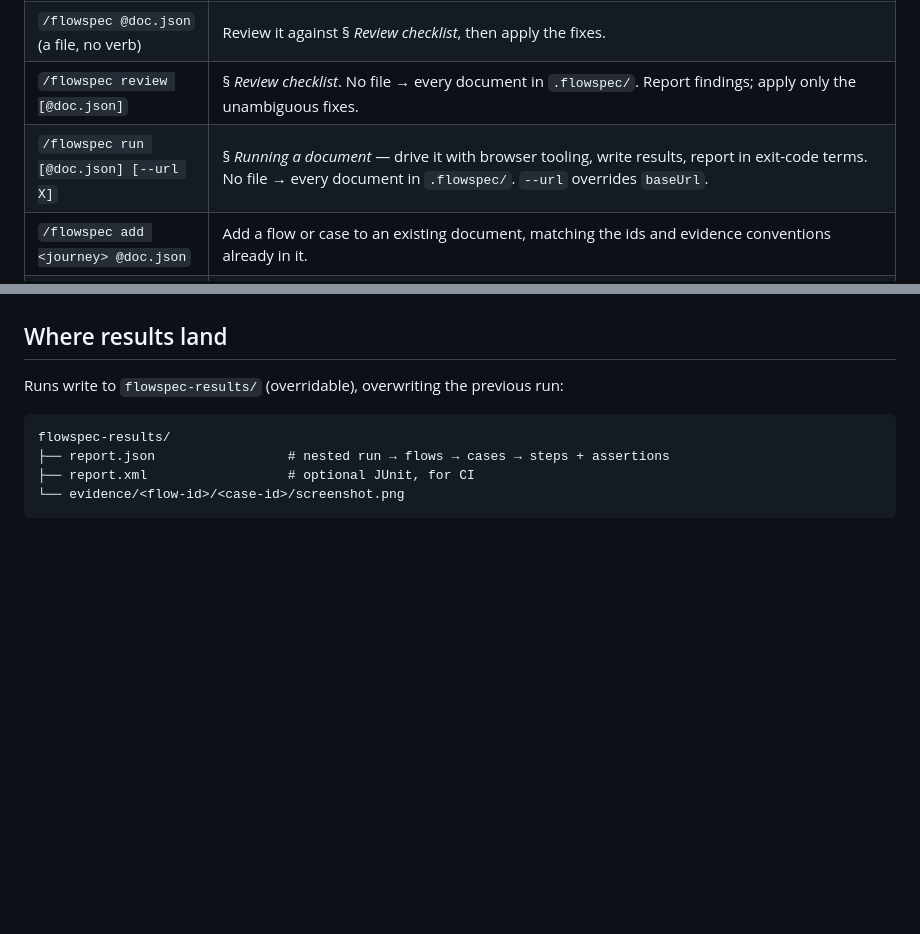
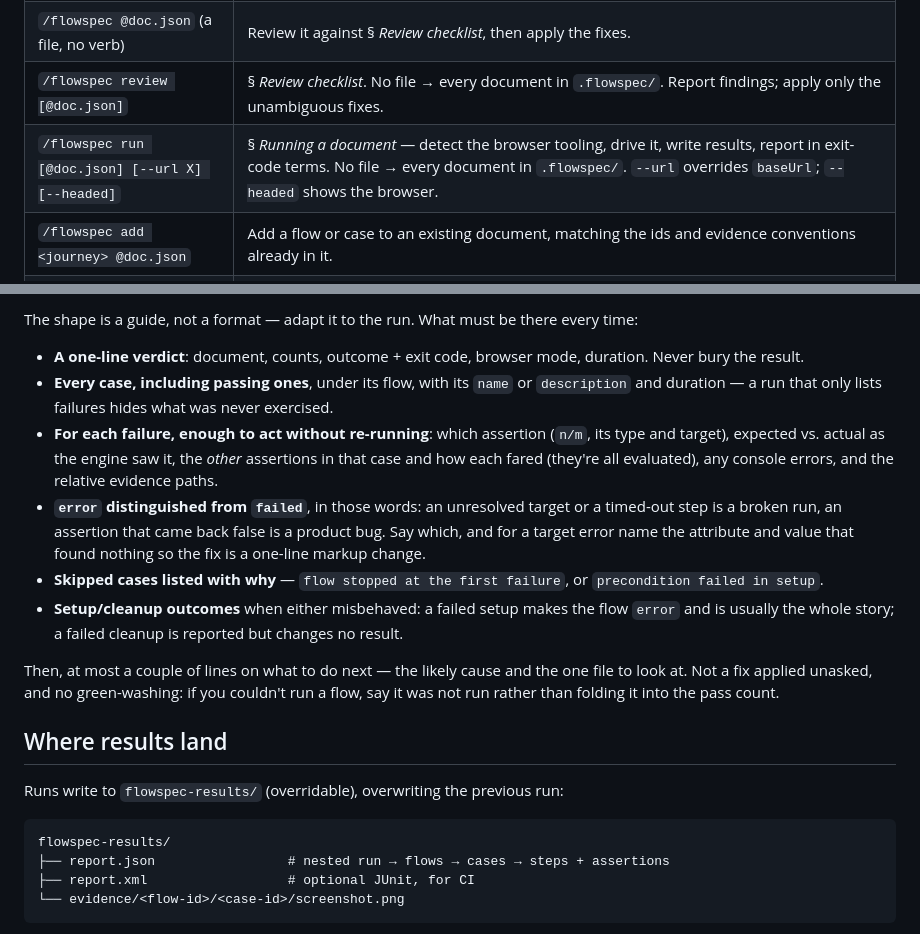
Before and after one commit to daveconstell/flowspec, a Markdown page: public/SKILL.md, 2 parts joined by grey strips. Rendered like a GitHub page; blank space fills up the shorter version.

```diff
--- a/public/SKILL.md
+++ b/public/SKILL.md
@@ -18,7 +18,7 @@ Invoked as `/flowspec <args>`. Match the first word; anything else is treated as
 | `/flowspec new <page or journey>` | Author a new document into `.flowspec/<name>.json`. Bootstrap first if unconfigured. Verify or add every target in the markup (§ *Targets must exist*). |
 | `/flowspec @doc.json` (a file, no verb) | Review it against § *Review checklist*, then apply the fixes. |
 | `/flowspec review [@doc.json]` | § *Review checklist*. No file → every document in `.flowspec/`. Report findings; apply only the unambiguous fixes. |
-| `/flowspec run [@doc.json] [--url X]` | § *Running a document* — drive it with browser tooling, write results, report in exit-code terms. No file → every document in `.flowspec/`. `--url` overrides `baseUrl`. |
+| `/flowspec run [@doc.json] [--url X] [--headed]` | § *Running a document* — detect the browser tooling, drive it, write results, report in exit-code terms. No file → every document in `.flowspec/`. `--url` overrides `baseUrl`; `--headed` shows the browser. |
 | `/flowspec add <journey> @doc.json` | Add a flow or case to an existing document, matching the ids and evidence conventions already in it. |
 | `/flowspec targets [@doc.json]` | Resolve every target against the source and list the missing ones. Read-only — no edits, no browser. |
 | `/flowspec spec <topic>` | Answer from this reference (actions, assertions, edges, evidence). No files touched. |
@@ -193,3 +244,13 @@ Report a run the way the report reads — flow and case `name`, the failing asse
+The shape is a guide, not a format — adapt it to the run. What must be there every time:
+
+- **A one-line verdict**: document, counts, outcome + exit code, browser mode, duration. Never bury the result.
+- **Every case, including passing ones**, under its flow, with its `name` or `description` and duration — a run that only lists failures hides what was never exercised.
+- **For each failure, enough to act without re-running**: which assertion (`n/m`, its type and target), expected vs. actual as the engine saw it, the *other* assertions in that case and how each fared (they're all evaluated), any console errors, and the relative evidence paths.
+- **`error` distinguished from `failed`**, in those words: an unresolved target or a timed-out step is a broken run, an assertion that came back false is a product bug. Say which, and for a target error name the attribute and value that found nothing so the fix is a one-line markup change.
+- **Skipped cases listed with why** — `flow stopped at the first failure`, or `precondition failed in setup`.
+- **Setup/cleanup outcomes** when either misbehaved: a failed setup makes the flow `error` and is usually the whole story; a failed cleanup is reported but changes no result.
+
+Then, at most a couple of lines on what to do next — the likely cause and the one file to look at. Not a fix applied unasked, and no green-washing: if you couldn't run a flow, say it was not run rather than folding it into the pass count.
 
 ## Where results land
 
```
Also changed, not shown: other parts of public/SKILL.md (+53 -2 lines).
